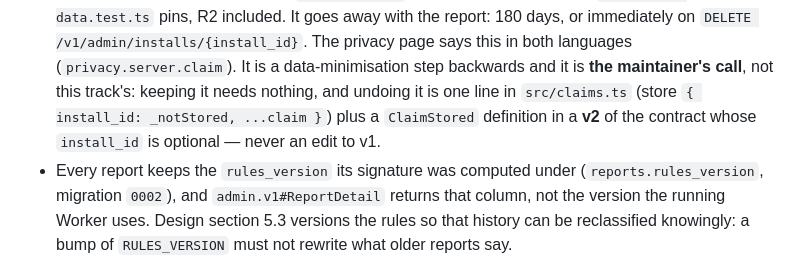
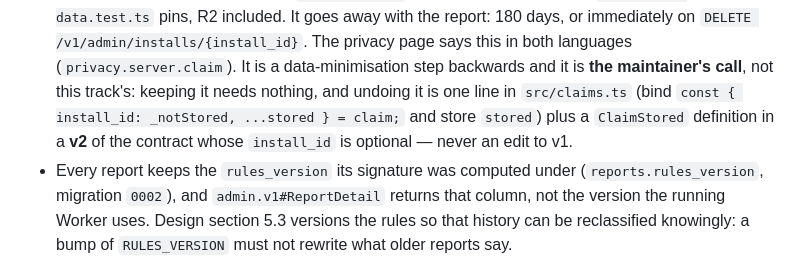
Before and after one commit to Franckrst/D2Vita-website, a Markdown page: api/README.md, the part around the change. Drawn GitHub-style.

Commit message:
api: write the one-line reversal the way it would be written
The README told the maintainer how to stop storing install_id but showed a
destructuring that does not compile. Same instruction, real syntax.

Co-Authored-By: Claude Opus 5 <noreply@anthropic.com>
Claude-Session: https://claude.ai/code/session_016YV2ySxuScxYmstEqDV9Bx

```diff
--- a/api/README.md
+++ b/api/README.md
@@ -266,9 +266,9 @@ the length of the sample lease).
   languages (`privacy.server.claim`).
   It is a data-minimisation step backwards and it is **the maintainer's call**,
   not this track's: keeping it needs nothing, and undoing it is one line in
-  `src/claims.ts` (store `{ install_id: _notStored, ...claim }`) plus a
-  `ClaimStored` definition in a **v2** of the contract whose `install_id` is
-  optional — never an edit to v1.
+  `src/claims.ts` (bind `const { install_id: _notStored, ...stored } = claim;`
+  and store `stored`) plus a `ClaimStored` definition in a **v2** of the
+  contract whose `install_id` is optional — never an edit to v1.
 - Every report keeps the `rules_version` its signature was computed under
   (`reports.rules_version`, migration `0002`), and `admin.v1#ReportDetail`
   returns that column, not the version the running Worker uses. Design section
```
